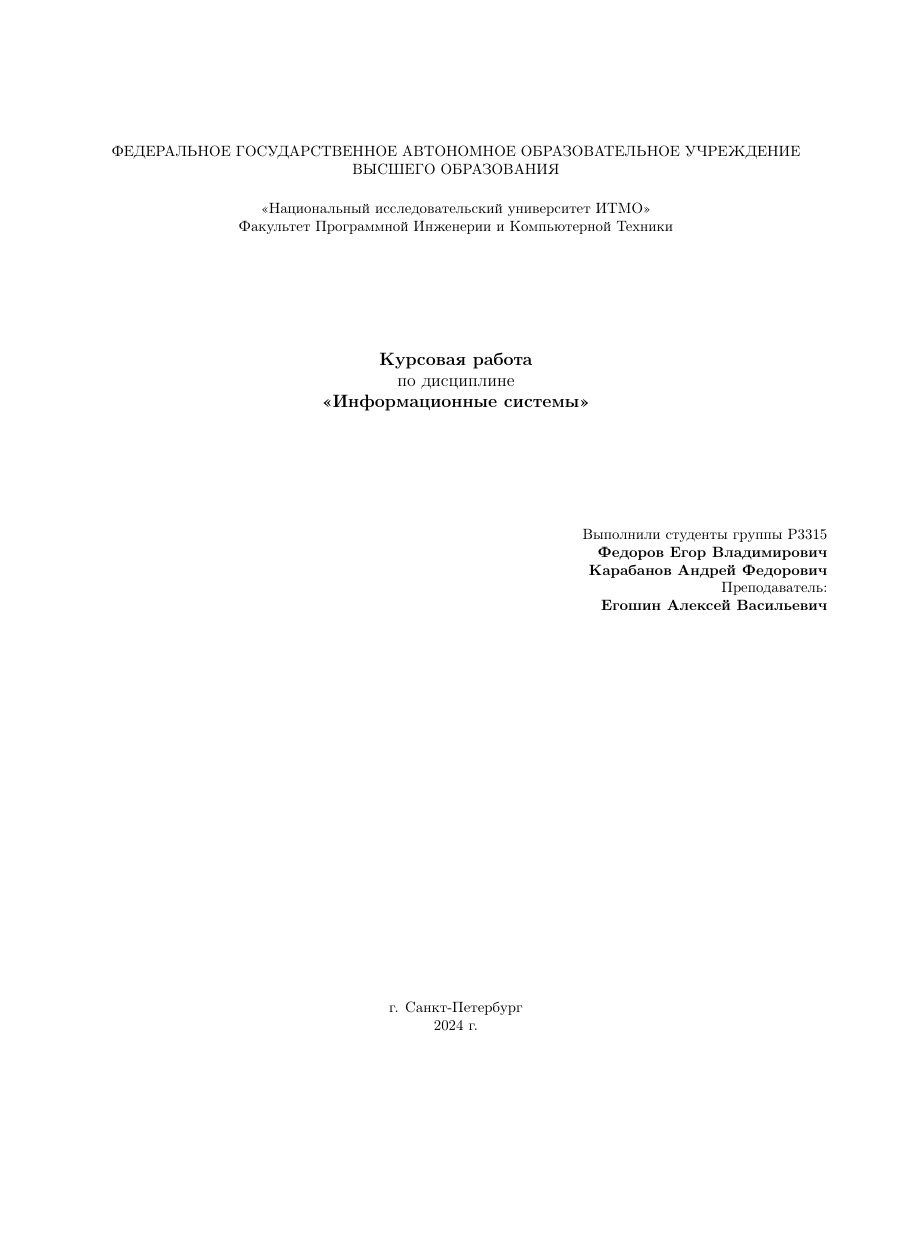
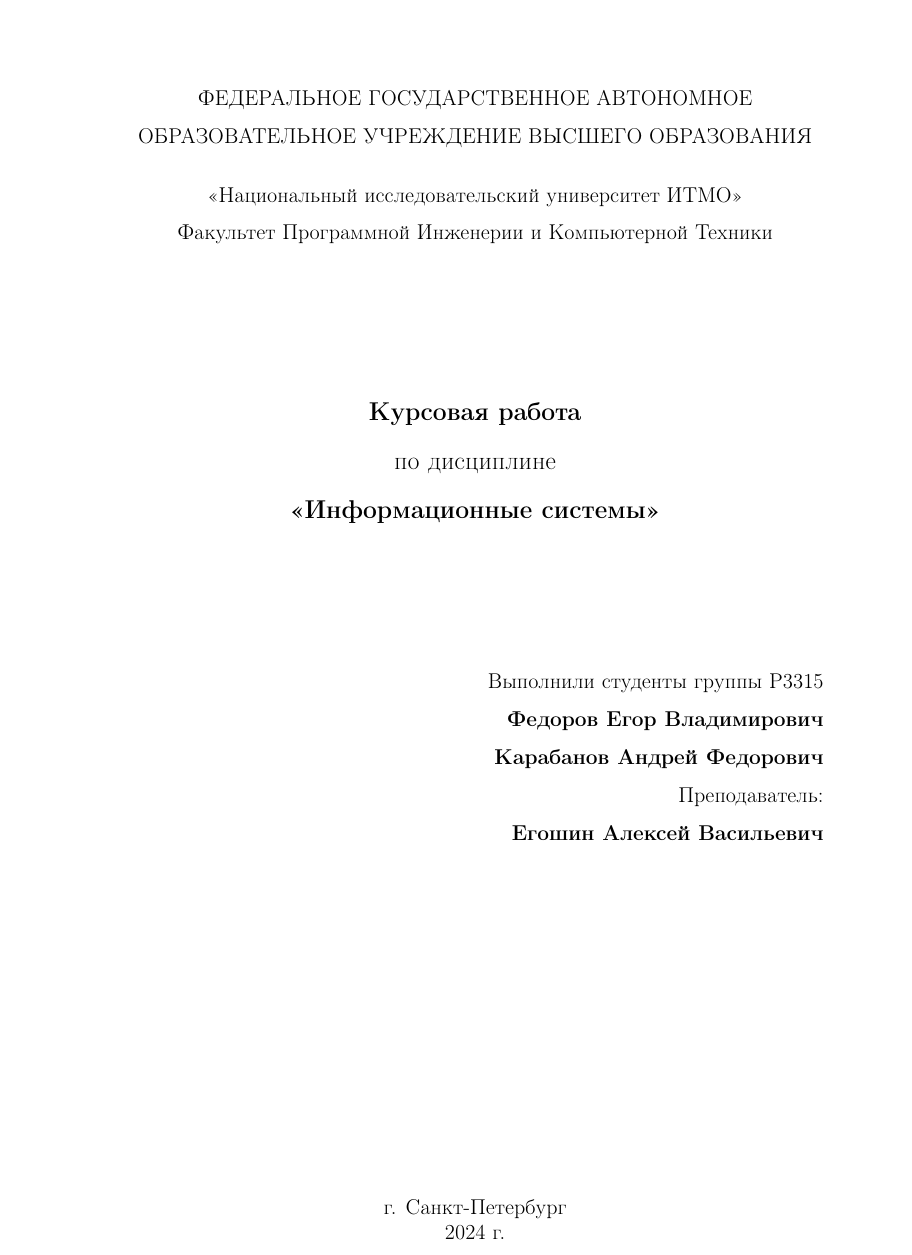
Before and after one commit to forafox/Zadachnik, a LaTeX document (srs/main.tex, which reads srs/preamble.tex): page 1 of 11 before the commit and page 1 of 18 after it, the shorter picture padded with empty space. Compiled offline with pdfLaTeX.

Commit message:
extract preamble

```diff
--- a/srs/main.tex
+++ b/srs/main.tex
@@ -1,44 +1,5 @@
-\documentclass{article}
-\usepackage[T2A]{fontenc}
-\usepackage[utf8]{inputenc}
-\usepackage{hyperref}
-\usepackage{graphicx}
-\usepackage[english,russian]{babel}
-\usepackage{fancyhdr}
-
-%
-\usepackage{tabularx}
-\usepackage{array}
-\usepackage{longtable}
-\usepackage{tabularray}
-\usepackage{tikz}
-
-% Inline lists with enumerate*
-\usepackage[inline]{enumitem}
-
-% For... glossary
-\usepackage[toc,translate=babel]{glossaries}
-
-% To set custom label for enumerate
-\usepackage{enumitem}
-
-\usepackage[left=2cm,right=2cm]{geometry}
-
-\author{Егор Федоров \and Андрей Карабанов}
-\title{Software Requirements for Zadachnik}
-
-\pagestyle{fancy}
-\fancyhead{}
-\fancyfoot[C]{\thepage}
-
-\renewcommand{\headrulewidth}{0pt}
-\fancypagestyle{firststyle}
-{
-	\fancyhead{}
-	\fancyfoot[C]{г. Санкт-Петербург\\2024 г.}
-}
-
-
+\documentclass[14pt,a4paper]{extarticle}
+\input{preamble.tex}
 \input{glossary.tex}
 
 \begin{document}
--- /dev/null
+++ b/srs/preamble.tex
@@ -0,0 +1,48 @@
+\usepackage[T2A]{fontenc}
+\usepackage[utf8]{inputenc}
+\usepackage{hyperref}
+\usepackage{graphicx}
+\usepackage[english,russian]{babel}
+\usepackage{fancyhdr}
+
+%
+\usepackage{tabularx}
+\usepackage{array}
+\usepackage{longtable}
+\usepackage{tabularray}
+\usepackage{tikz}
+
+% Inline lists with enumerate*
+\usepackage[inline]{enumitem}
+
+% For... glossary
+\usepackage[toc,translate=babel]{glossaries}
+
+% To set custom label for enumerate
+\usepackage{enumitem}
+
+\usepackage{geometry}
+\geometry{right=15mm}
+\geometry{left=30mm}
+\geometry{bottom=20mm}
+\geometry{top=20mm}
+\geometry{ignorefoot}% считать от нижней границы текста
+
+\pagestyle{fancy}
+\fancyhead{}
+\fancyfoot[C]{\thepage}
+
+\renewcommand{\headrulewidth}{0pt}
+\fancypagestyle{firststyle}
+{
+	\fancyhead{}
+	\fancyfoot[C]{г. Санкт-Петербург\\2024 г.}
+}
+
+\author{Егор Федоров \and Андрей Карабанов}
+\title{Software Requirements for Zadachnik}
+
+\usepackage{setspace}
+\linespread{1.5}
+
+\setlength{\parindent}{1.25cm} % отступ для абзаца
```
